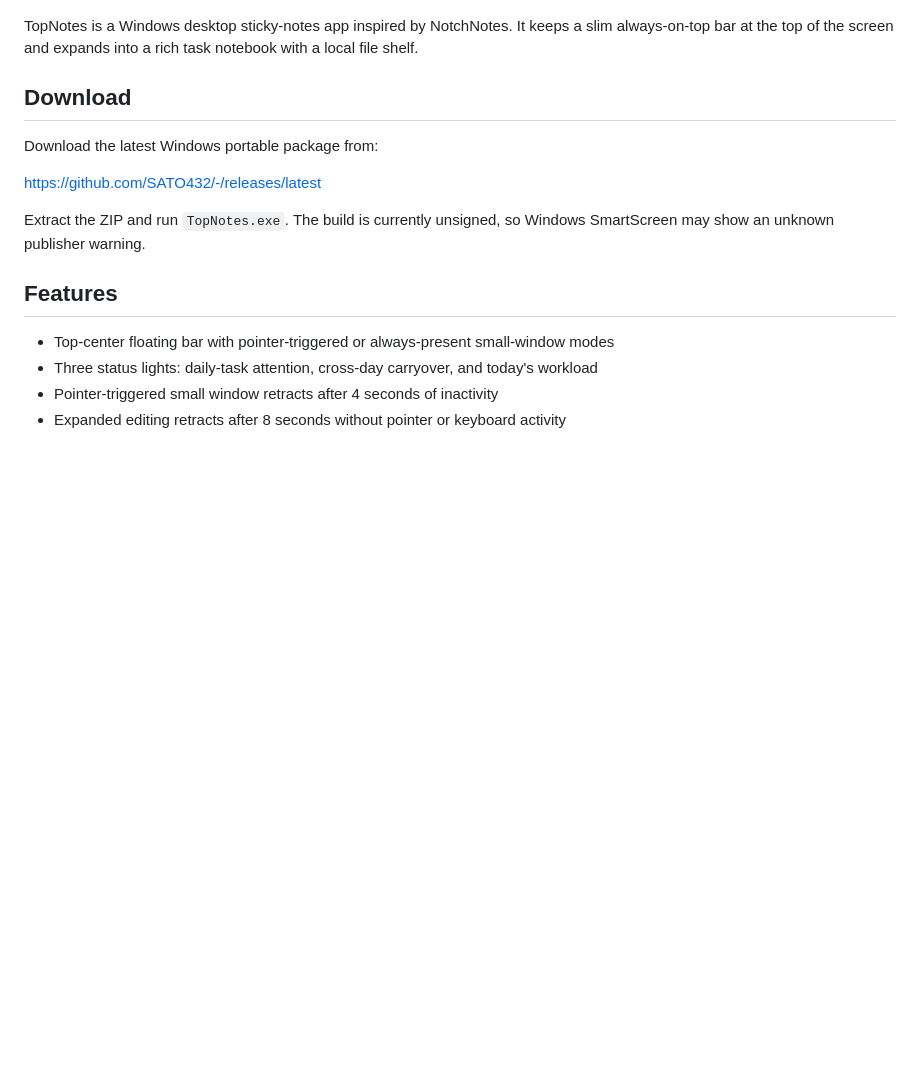
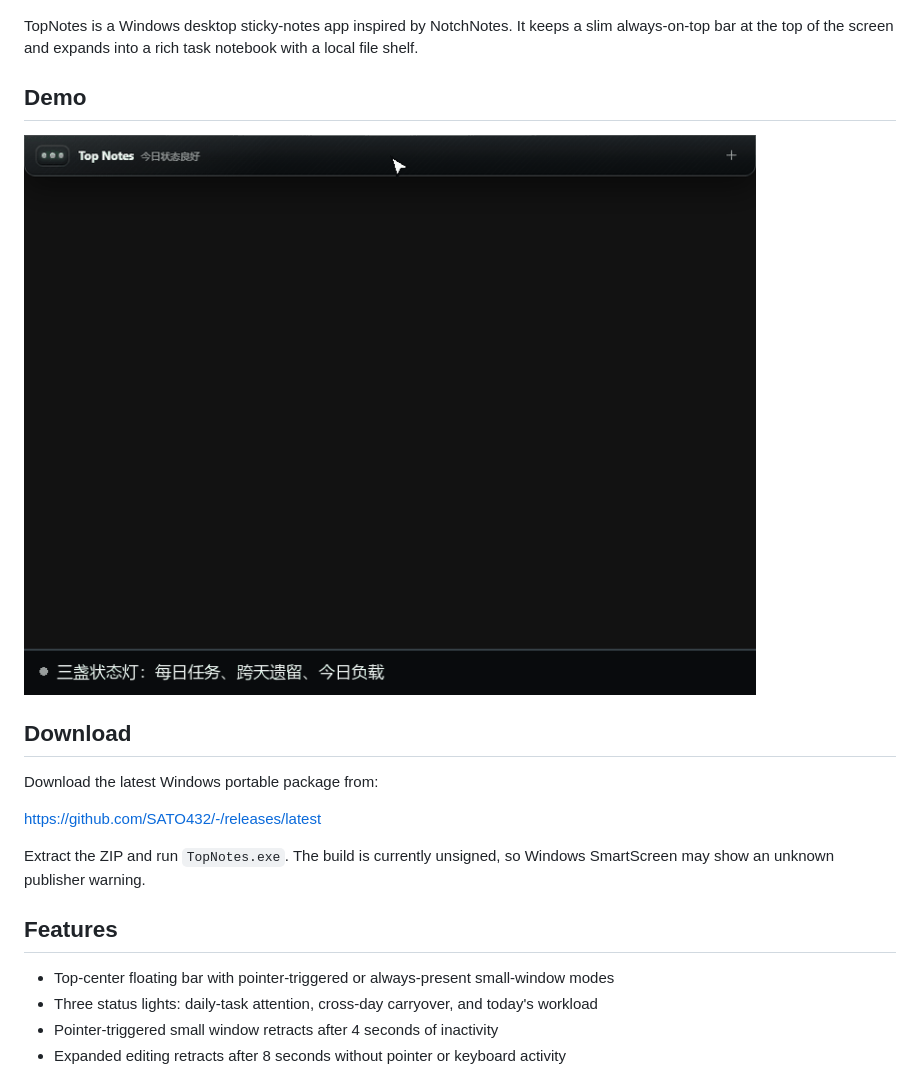
Before and after one commit to SATO432/TopNotes, a Markdown page: README.md, the part around the change. GitHub-like rendering; pictures changed too: demo/TopNotes-demo.gif (added); blank space fills up the shorter version.

Commit message:
Add feature demo GIF

```diff
--- a/README.md
+++ b/README.md
@@ -3,6 +3,10 @@
 ![TopNotes](TopNotes.png)
 
 TopNotes is a Windows desktop sticky-notes app inspired by NotchNotes. It keeps a slim always-on-top bar at the top of the screen and expands into a rich task notebook with a local file shelf.
+
+## Demo
+
+![TopNotes feature demo](demo/TopNotes-demo.gif)
 
 ## Download
 
```
Also changed, not shown: 2 other files.
